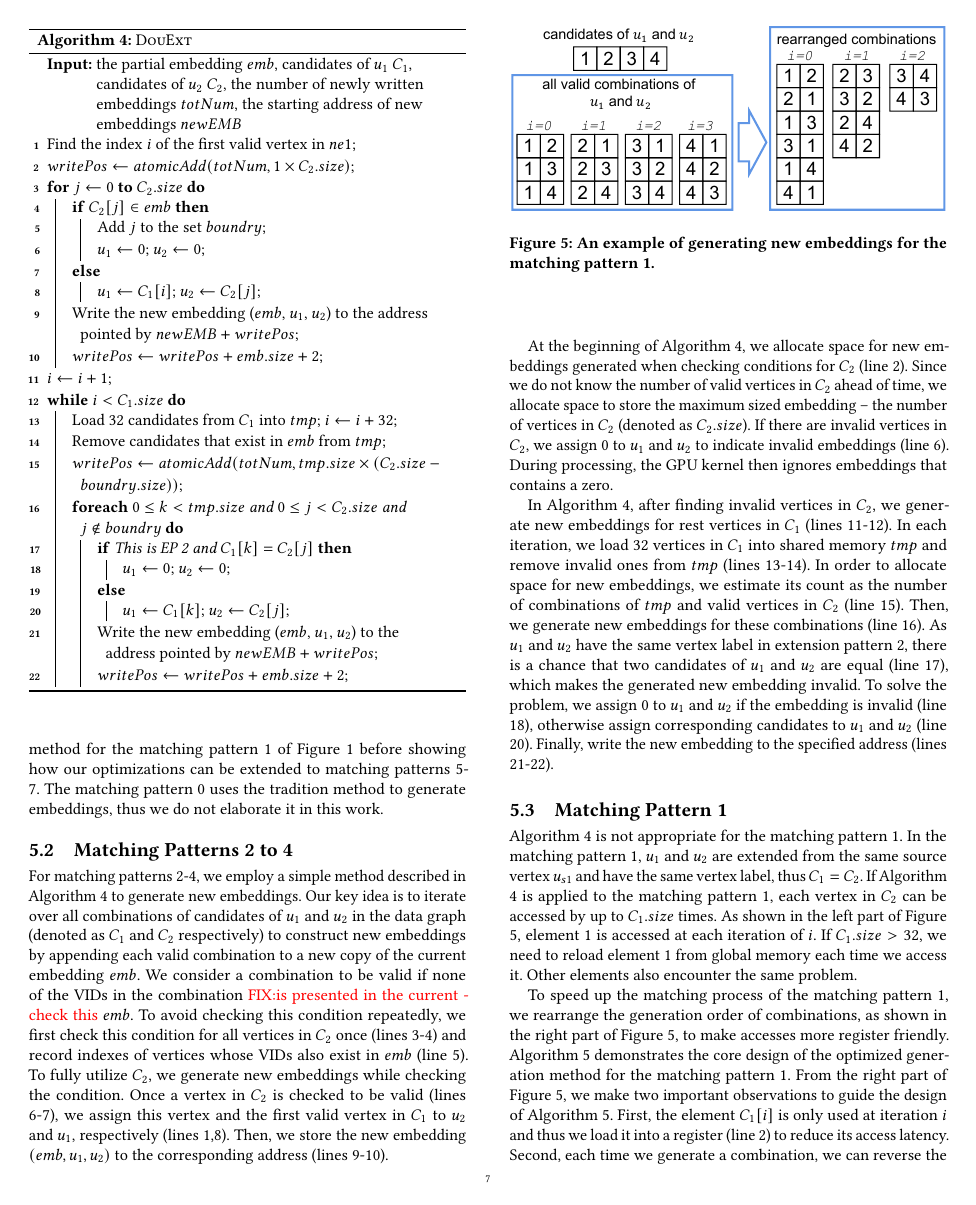
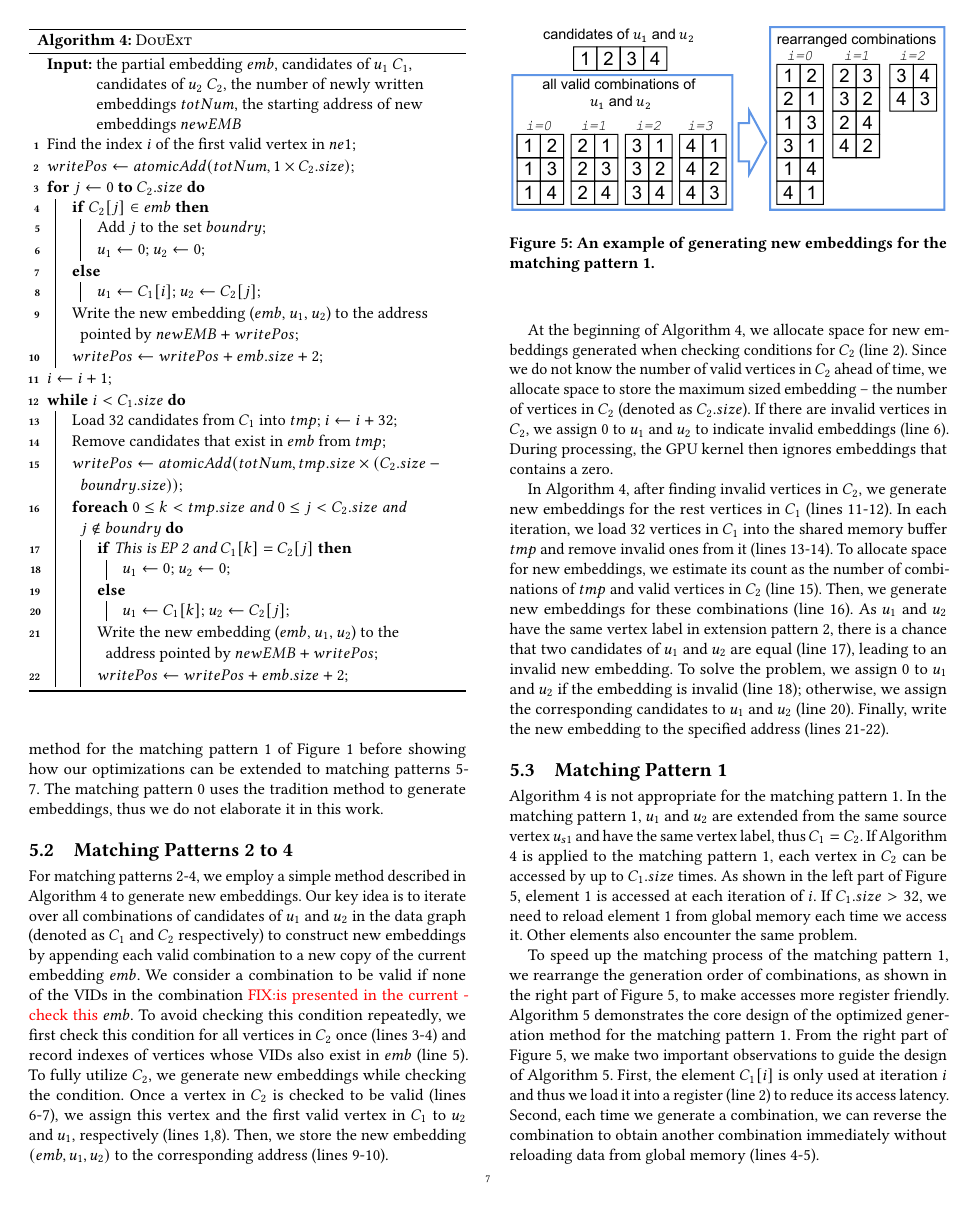
Before and after one commit to LGZ-T/SubgraphMatch, a LaTeX paper (main.tex, which reads sections/approach.tex): page 7 of 14. Compiled offline with pdfLaTeX.

Commit message:
Update approach.tex

```diff
--- a/sections/approach.tex
+++ b/sections/approach.tex
@@ -243,7 +243,15 @@ invalid vertices in $C_2$, we assign 0 to $u_1$ and $u_2$ to indicate invalid em
 the GPU kernel then ignores embeddings that contains a zero.
 
 
-In Algorithm \ref{algo:generalDV}, after finding invalid vertices in $C_2$, we generate new embeddings for rest vertices in $C_1$ (lines 11-12). In each iteration, we load 32 vertices in $C_1$ into shared memory $tmp$ and remove invalid ones from $tmp$ (lines 13-14). In order to allocate space for new embeddings, we estimate its count as the number of combinations of $tmp$ and valid vertices in $C_2$ (line 15). Then, we generate new embeddings for these combinations (line 16). As $u_1$ and $u_2$ have the same vertex label in extension pattern 2, there is a chance that two candidates of $u_1$ and $u_2$ are equal (line 17), which makes the generated new embedding invalid. To solve the problem, we assign 0 to $u_1$ and $u_2$ if the embedding is invalid (line 18), otherwise assign corresponding candidates to $u_1$ and $u_2$ (line 20). Finally, write the new embedding to the specified address (lines 21-22).
+In Algorithm \ref{algo:generalDV}, after finding invalid vertices in $C_2$, we generate new embeddings for the rest
+vertices in $C_1$ (lines 11-12). In each iteration, we load 32 vertices in $C_1$ into the shared memory buffer $tmp$
+and remove invalid ones from it (lines 13-14). To allocate space for new embeddings, we estimate its count as the
+number of combinations of $tmp$ and valid vertices in $C_2$ (line 15). Then, we generate new embeddings for these
+combinations (line 16). As $u_1$ and $u_2$ have the same vertex label in extension pattern 2, there is a chance that
+two candidates of $u_1$ and $u_2$ are equal (line 17),  leading to an invalid new embedding. To solve the problem, we
+assign 0 to $u_1$ and $u_2$ if the embedding is invalid (line 18); otherwise, we assign the corresponding candidates to
+$u_1$ and $u_2$ (line 20). Finally, write the new embedding to the specified address (lines 21-22).
+
 
 \subsection{Matching Pattern 1}
 Algorithm \ref{algo:generalDV} is not appropriate for the matching pattern 1. In the matching pattern 1, $u_1$ and $u_2$ are extended from the same source vertex $u_{s1}$ and have the same vertex label, thus $C_1 = C_2$. If Algorithm \ref{algo:generalDV} is applied to the matching pattern 1, each vertex in $C_2$ can be accessed by up to $C_1.size$ times. As shown in the left part of Figure \ref{fig:ep1opt}, element 1 is accessed at each iteration of $i$. If $C_1.size>32$, we need to reload element 1 from global memory each time we access it. Other elements also encounter the same problem.
```
